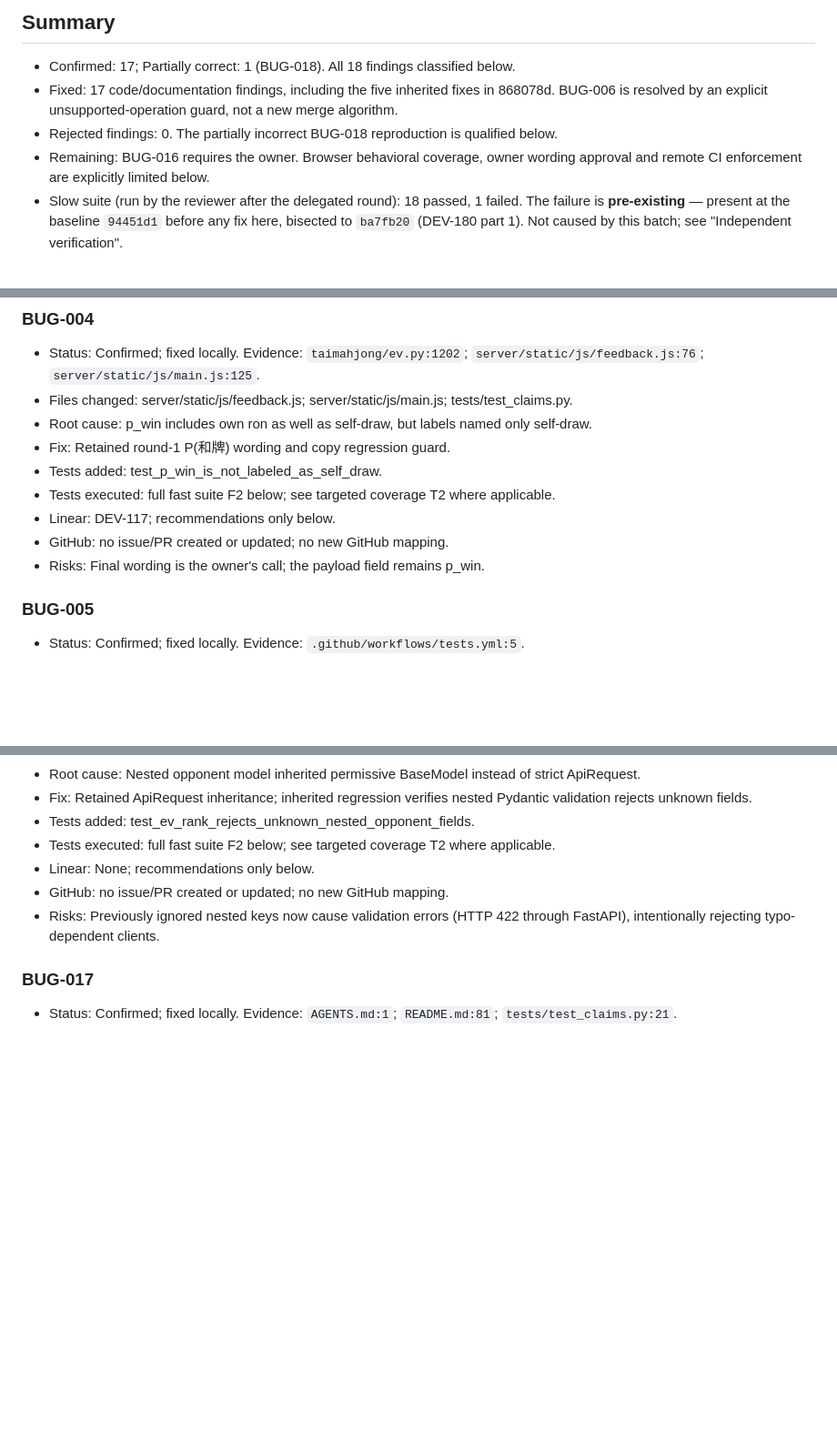
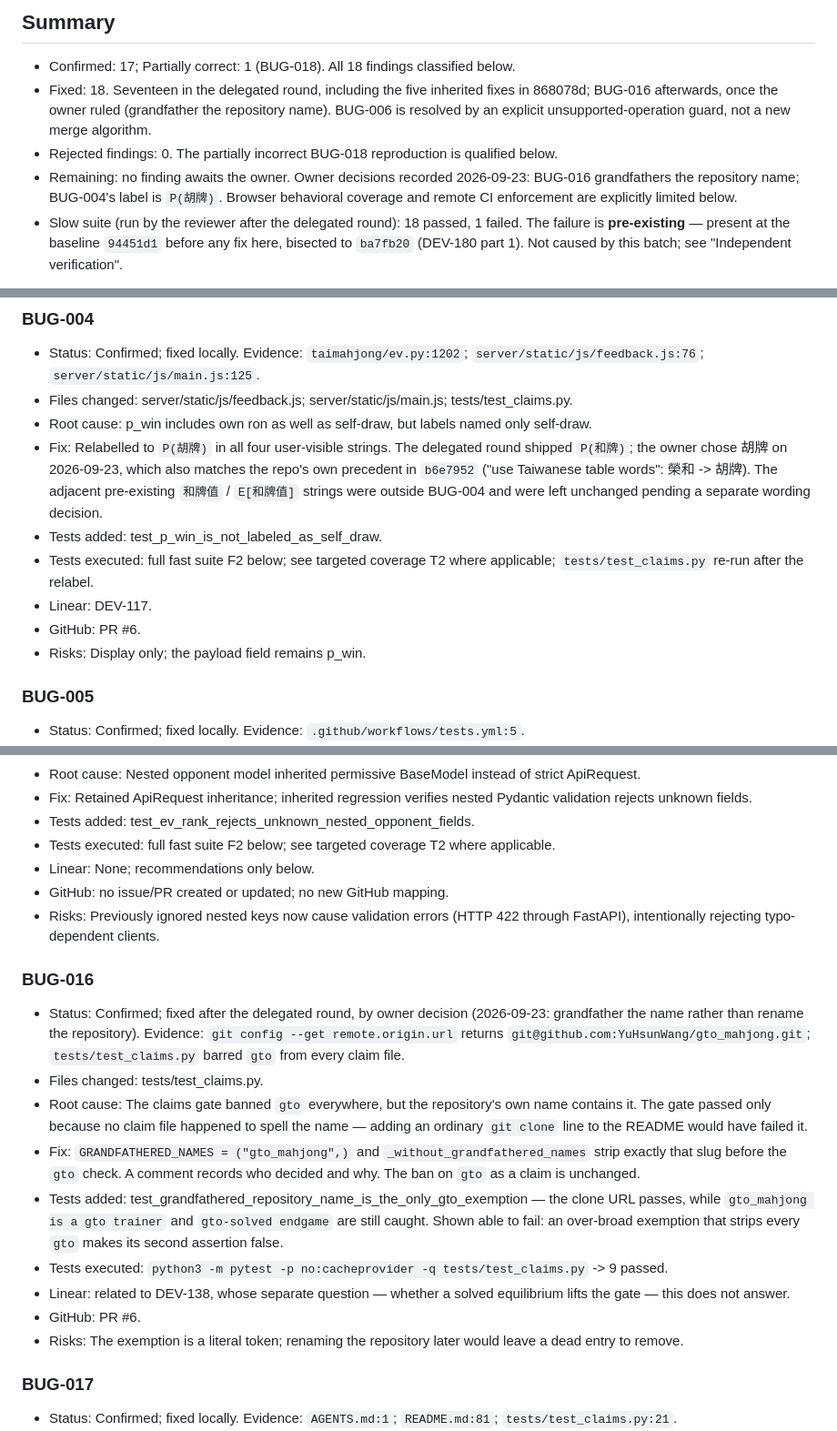
Before and after one commit to YuHsunWang/gto_mahjong, a Markdown page: FIX_REPORT.md, 3 parts joined by grey strips. Shown at 91% size. Rendered like a GitHub page; blank space fills up the shorter version.

Commit message:
docs: record the owner's rulings on BUG-004 and BUG-016
BUG-016 moves from Remaining to Implemented, the summary counts 18
fixed, and the Linear table no longer waits on a decision that has been
made. The report also notes, without acting on it, that three of the
pre-existing 和牌值 strings now share a line with the new P(胡牌) label.

Verification: git diff --check -> clean.

Co-Authored-By: Claude Opus 5 <noreply@anthropic.com>
Claude-Session: https://claude.ai/code/session_019S79BjQYn8rx3hZncmp6NQ

```diff
--- a/FIX_REPORT.md
+++ b/FIX_REPORT.md
@@ -3,9 +3,9 @@
 ## Summary
 
 - Confirmed: 17; Partially correct: 1 (BUG-018). All 18 findings classified below.
-- Fixed: 17 code/documentation findings, including the five inherited fixes in 868078d. BUG-006 is resolved by an explicit unsupported-operation guard, not a new merge algorithm.
+- Fixed: 18. Seventeen in the delegated round, including the five inherited fixes in 868078d; BUG-016 afterwards, once the owner ruled (grandfather the repository name). BUG-006 is resolved by an explicit unsupported-operation guard, not a new merge algorithm.
 - Rejected findings: 0. The partially incorrect BUG-018 reproduction is qualified below.
-- Remaining: BUG-016 requires the owner. Browser behavioral coverage, owner wording approval and remote CI enforcement are explicitly limited below.
+- Remaining: no finding awaits the owner. Owner decisions recorded 2026-09-23: BUG-016 grandfathers the repository name; BUG-004's label is `P(胡牌)`. Browser behavioral coverage and remote CI enforcement are explicitly limited below.
 - Slow suite (run by the reviewer after the delegated round): 18 passed, 1 failed. The failure is **pre-existing** — present at the baseline `94451d1` before any fix here, bisected to `ba7fb20` (DEV-180 part 1). Not caused by this batch; see "Independent verification".
 
 Reviewed on branch `dev-205-python-floor`, starting at `868078d2ac581536a177958d5ca1e82c6552ab45`, whose sole parent above baseline is `94451d13b6cbc141d64d3da021b8cc993edf16fe`. Initial `git diff --stat` independently matched **16 files, +269/-49**, plus untracked AGENTS.md and AUDIT.md. The filename-to-bug mapping in the brief was checked against all diff hunks. tests/test_claims.py additionally covered BUG-011/018. No source change was discarded wholesale.
@@ -55,12 +55,12 @@ The round-1 commit was inspected, and its tests are included in this session's v
 - Status: Confirmed; fixed locally. Evidence: `taimahjong/ev.py:1202`; `server/static/js/feedback.js:76`; `server/static/js/main.js:125`.
 - Files changed: server/static/js/feedback.js; server/static/js/main.js; tests/test_claims.py.
 - Root cause: p_win includes own ron as well as self-draw, but labels named only self-draw.
-- Fix: Retained round-1 P(和牌) wording and copy regression guard.
+- Fix: Relabelled to `P(胡牌)` in all four user-visible strings. The delegated round shipped `P(和牌)`; the owner chose 胡牌 on 2026-09-23, which also matches the repo's own precedent in `b6e7952` ("use Taiwanese table words": 榮和 -> 胡牌). The adjacent pre-existing `和牌值` / `E[和牌值]` strings were outside BUG-004 and were left unchanged pending a separate wording decision.
 - Tests added: test_p_win_is_not_labeled_as_self_draw.
-- Tests executed: full fast suite F2 below; see targeted coverage T2 where applicable.
-- Linear: DEV-117; recommendations only below.
-- GitHub: no issue/PR created or updated; no new GitHub mapping.
-- Risks: Final wording is the owner's call; the payload field remains p_win.
+- Tests executed: full fast suite F2 below; see targeted coverage T2 where applicable; `tests/test_claims.py` re-run after the relabel.
+- Linear: DEV-117.
+- GitHub: PR #6.
+- Risks: Display only; the payload field remains p_win.
 
 ### BUG-005
 
@@ -194,6 +194,18 @@ The round-1 commit was inspected, and its tests are included in this session's v
 - GitHub: no issue/PR created or updated; no new GitHub mapping.
 - Risks: Previously ignored nested keys now cause validation errors (HTTP 422 through FastAPI), intentionally rejecting typo-dependent clients.
 
+### BUG-016
+
+- Status: Confirmed; fixed after the delegated round, by owner decision (2026-09-23: grandfather the name rather than rename the repository). Evidence: `git config --get remote.origin.url` returns `git@github.com:YuHsunWang/gto_mahjong.git`; `tests/test_claims.py` barred `gto` from every claim file.
+- Files changed: tests/test_claims.py.
+- Root cause: The claims gate banned `gto` everywhere, but the repository's own name contains it. The gate passed only because no claim file happened to spell the name — adding an ordinary `git clone` line to the README would have failed it.
+- Fix: `GRANDFATHERED_NAMES = ("gto_mahjong",)` and `_without_grandfathered_names` strip exactly that slug before the `gto` check. A comment records who decided and why. The ban on `gto` as a claim is unchanged.
+- Tests added: test_grandfathered_repository_name_is_the_only_gto_exemption — the clone URL passes, while `gto_mahjong is a gto trainer` and `gto-solved endgame` are still caught. Shown able to fail: an over-broad exemption that strips every `gto` makes its second assertion false.
+- Tests executed: `python3 -m pytest -p no:cacheprovider -q tests/test_claims.py` -> 9 passed.
+- Linear: related to DEV-138, whose separate question — whether a solved equilibrium lifts the gate — this does not answer.
+- GitHub: PR #6.
+- Risks: The exemption is a literal token; renaming the repository later would leave a dead entry to remove.
+
 ### BUG-017
 
 - Status: Confirmed; fixed locally. Evidence: `AGENTS.md:1`; `README.md:81`; `tests/test_claims.py:21`.
```
Also changed, not shown: other parts of FIX_REPORT.md (+5 -6 lines).
